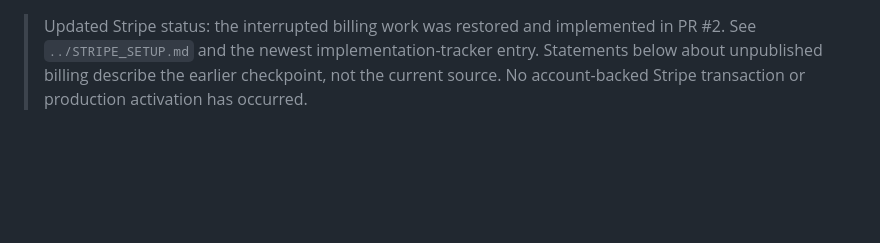
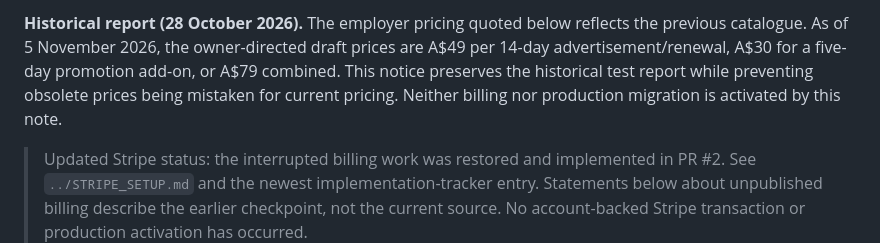
Before and after one commit to BSaumil/NUA-CREW, a Markdown page: docs/reports/HIRING_SHIFTS_VALIDATION_2026-10-28.md, the part around the change. Rendered like a GitHub page; blank space fills up the shorter version.

Commit message:
docs: mark prior 2026-10-28 billing figures as historical

```diff
--- a/docs/reports/HIRING_SHIFTS_VALIDATION_2026-10-28.md
+++ b/docs/reports/HIRING_SHIFTS_VALIDATION_2026-10-28.md
@@ -1,3 +1,5 @@
+**Historical report (28 October 2026).** The employer pricing quoted below reflects the previous catalogue. As of 5 November 2026, the owner-directed draft prices are A$49 per 14-day advertisement/renewal, A$30 for a five-day promotion add-on, or A$79 combined. This notice preserves the historical test report while preventing obsolete prices being mistaken for current pricing. Neither billing nor production migration is activated by this note.
+
 > Updated Stripe status: the interrupted billing work was restored and implemented in PR #2. See `../STRIPE_SETUP.md` and the newest implementation-tracker entry. Statements below about unpublished billing describe the earlier checkpoint, not the current source. No account-backed Stripe transaction or production activation has occurred.
 
 # NUA CREW — hiring validation and shift delivery
```
